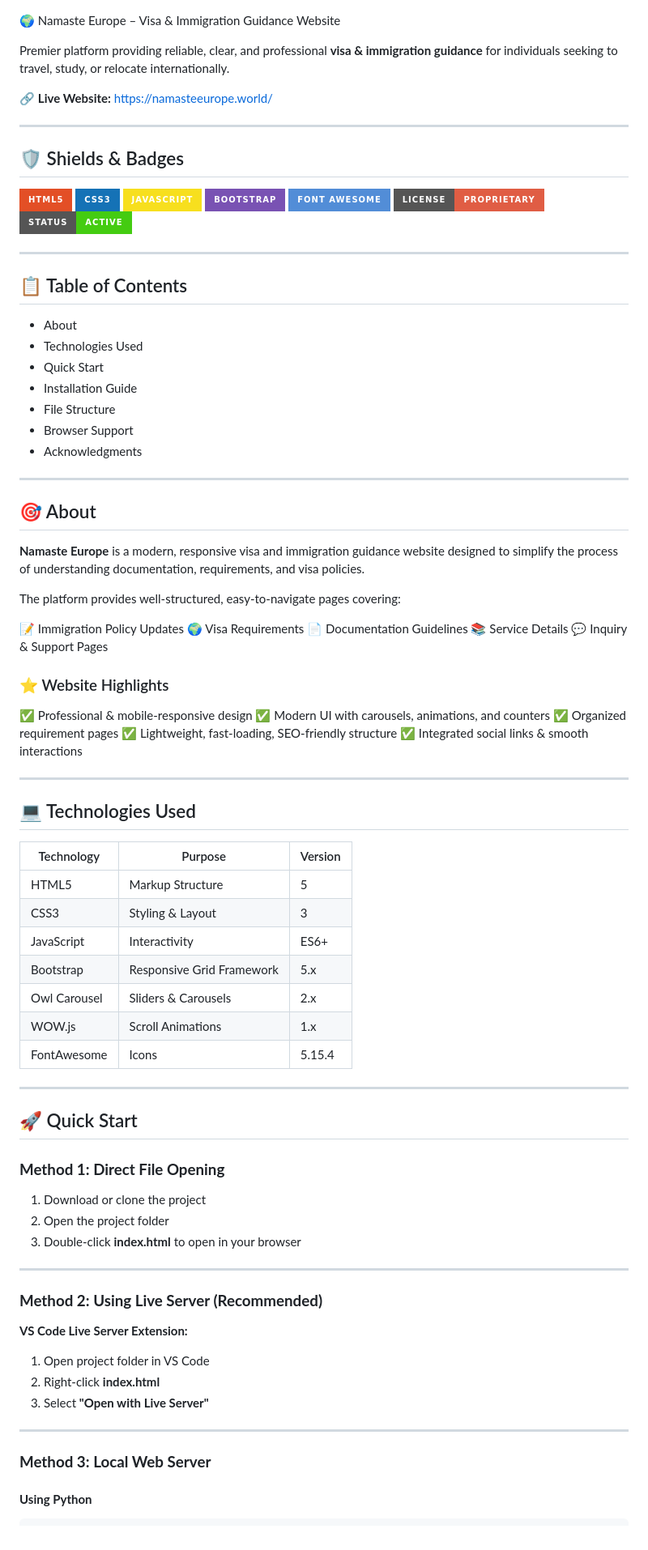
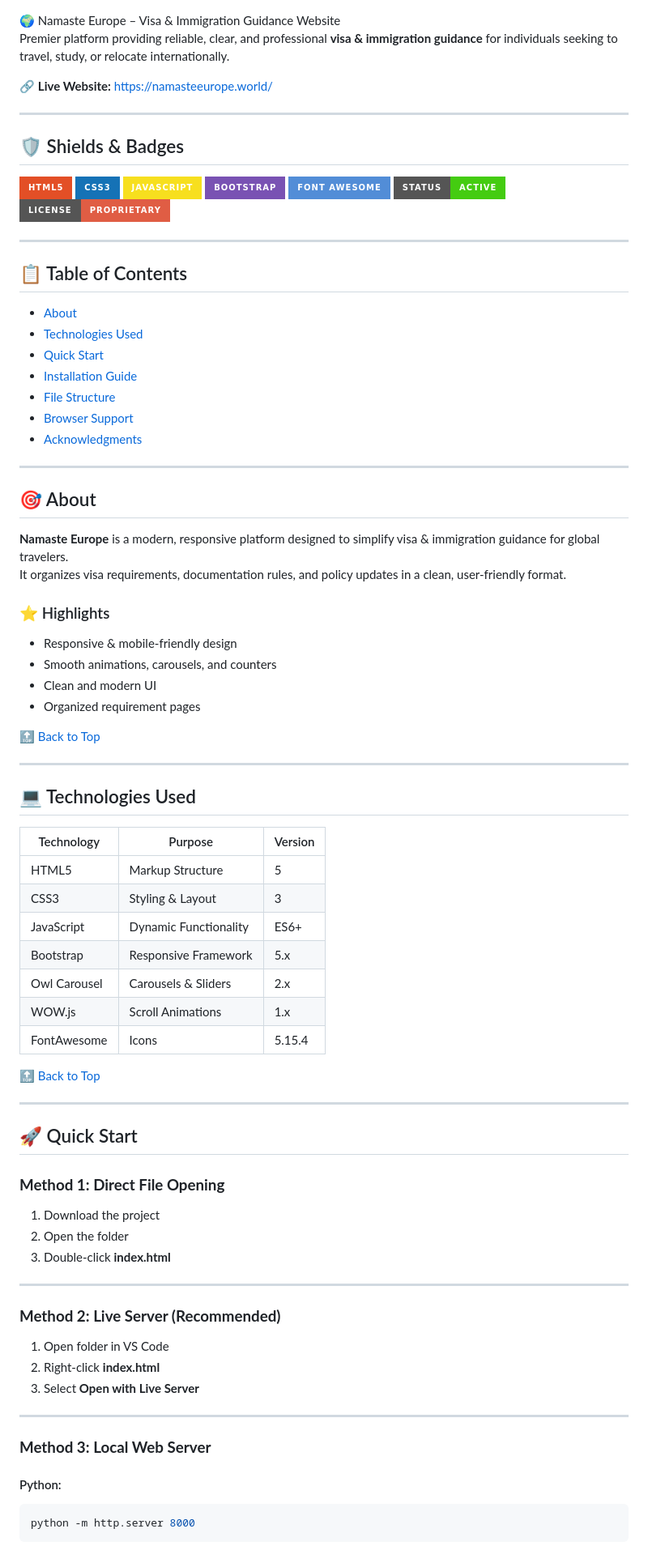
Before and after one commit to iamankit080/Visa-Immigration-Website, a Markdown page: README.md, the part around one of its changes. Shown at 81% size. Rendered like a GitHub page; badges without logos.

`````diff
--- a/README.md
+++ b/README.md
@@ -1,92 +1,83 @@
 🌍 Namaste Europe – Visa & Immigration Guidance Website
-
 Premier platform providing reliable, clear, and professional **visa & immigration guidance** for individuals seeking to travel, study, or relocate internationally.
 
-🔗 **Live Website:** [https://namasteeurope.world/](https://namasteeurope.world/)
+🔗 **Live Website:** https://namasteeurope.world/
 
 ---
 
 ## 🛡️ Shields & Badges
 
-![HTML5](https://img.shields.io/badge/HTML5-E34F26?style=for-the-badge\&logo=html5\&logoColor=white)
-![CSS3](https://img.shields.io/badge/CSS3-1572B6?style=for-the-badge\&logo=css3\&logoColor=white)
-![JavaScript](https://img.shields.io/badge/JavaScript-F7DF1E?style=for-the-badge\&logo=javascript\&logoColor=black)
-![Bootstrap](https://img.shields.io/badge/Bootstrap-7952B3?style=for-the-badge\&logo=bootstrap\&logoColor=white)
-![FontAwesome](https://img.shields.io/badge/Font%20Awesome-528DD7?style=for-the-badge\&logo=fontawesome\&logoColor=white)
+![HTML5](https://img.shields.io/badge/HTML5-E34F26?style=for-the-badge&logo=html5&logoColor=white)
+![CSS3](https://img.shields.io/badge/CSS3-1572B6?style=for-the-badge&logo=css3&logoColor=white)
+![JavaScript](https://img.shields.io/badge/JavaScript-F7DF1E?style=for-the-badge&logo=javascript&logoColor=black)
+![Bootstrap](https://img.shields.io/badge/Bootstrap-7952B3?style=for-the-badge&logo=bootstrap&logoColor=white)
+![FontAwesome](https://img.shields.io/badge/Font%20Awesome-528DD7?style=for-the-badge&logo=fontawesome&logoColor=white)
+![Status](https://img.shields.io/badge/Status-Active-brightgreen?style=for-the-badge)
 ![License](https://img.shields.io/badge/License-Proprietary-red?style=for-the-badge)
-![Status](https://img.shields.io/badge/Status-Active-brightgreen?style=for-the-badge)
 
 ---
 
 ## 📋 Table of Contents
-
-* About
-* Technologies Used
-* Quick Start
-* Installation Guide
-* File Structure
-* Browser Support
-* Acknowledgments
+- [About](#-about)
+- [Technologies Used](#-technologies-used)
+- [Quick Start](#-quick-start)
+- [Installation Guide](#-installation-guide)
+- [File Structure](#-file-structure)
+- [Browser Support](#-browser-support)
+- [Acknowledgments](#-acknowledgments)
 
 ---
 
 ## 🎯 About
+**Namaste Europe** is a modern, responsive platform designed to simplify visa & immigration guidance for global travelers.
+It organizes visa requirements, documentation rules, and policy updates in a clean, user-friendly format.
 
-**Namaste Europe** is a modern, responsive visa and immigration guidance website designed to simplify the process of understanding documentation, requirements, and visa policies.
+### ⭐ Highlights
+- Responsive & mobile-friendly design
+- Smooth animations, carousels, and counters
+- Clean and modern UI
+- Organized requirement pages
 
-The platform provides well-structured, easy-to-navigate pages covering:
-
-📝 Immigration Policy Updates
-🌍 Visa Requirements
-📄 Documentation Guidelines
-📚 Service Details
-💬 Inquiry & Support Pages
-
-### ⭐ Website Highlights
-
-✅ Professional & mobile-responsive design
-✅ Modern UI with carousels, animations, and counters
-✅ Organized requirement pages
-✅ Lightweight, fast-loading, SEO-friendly structure
-✅ Integrated social links & smooth interactions
+[🔝 Back to Top](#-table-of-contents)
 
 ---
 
 ## 💻 Technologies Used
 
-| Technology   | Purpose                   | Version |
-| ------------ | ------------------------- | ------- |
-| HTML5        | Markup Structure          | 5       |
-| CSS3         | Styling & Layout          | 3       |
-| JavaScript   | Interactivity             | ES6+    |
-| Bootstrap    | Responsive Grid Framework | 5.x     |
-| Owl Carousel | Sliders & Carousels       | 2.x     |
-| WOW.js       | Scroll Animations         | 1.x     |
-| FontAwesome  | Icons                     | 5.15.4  |
+| Technology     | Purpose                     | Version |
+|----------------|------------------------------|---------|
+| HTML5          | Markup Structure             | 5       |
+| CSS3           | Styling & Layout             | 3       |
+| JavaScript     | Dynamic Functionality        | ES6+    |
+| Bootstrap      | Responsive Framework         | 5.x     |
+| Owl Carousel   | Carousels & Sliders          | 2.x     |
+| WOW.js         | Scroll Animations            | 1.x     |
+| FontAwesome    | Icons                        | 5.15.4  |
+
+[🔝 Back to Top](#-table-of-contents)
 
 ---
 
 ## 🚀 Quick Start
 
 ### **Method 1: Direct File Opening**
-
-1. Download or clone the project
-2. Open the project folder
-3. Double-click **index.html** to open in your browser
+1. Download the project
+2. Open the folder
+3. Double-click **index.html**
 
 ---
 
-### **Method 2: Using Live Server (Recommended)**
-
-**VS Code Live Server Extension:**
-
-1. Open project folder in VS Code
+### **Method 2: Live Server (Recommended)**
+1. Open folder in VS Code
 2. Right-click **index.html**
-3. Select **"Open with Live Server"**
+3. Select **Open with Live Server**
 
 ---
 
 ### **Method 3: Local Web Server**
 
-#### **Using Python**
+#### Python:
+```bash
+python -m http.server 8000
+````
 
`````
Also changed, not shown: other parts of README.md (+52 -68 lines).
